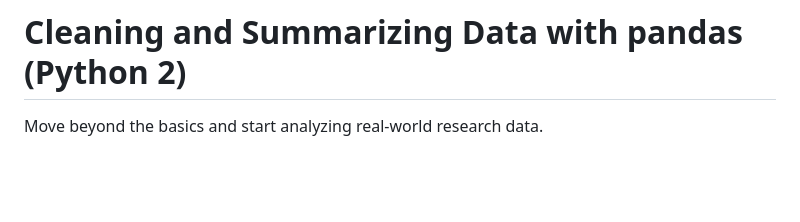
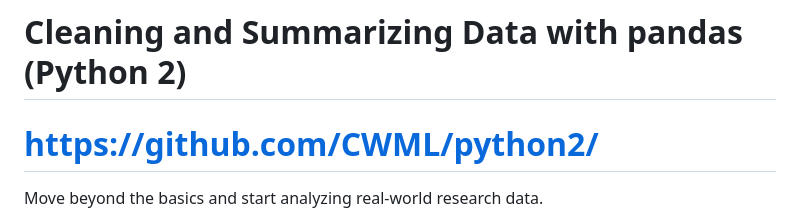
Before and after one commit to CWML/python2, a Markdown page: README.md, the part around the change. GitHub-like rendering; blank space fills up the shorter version.

Commit message:
Update README with GitHub link for workshop

```diff
--- a/README.md
+++ b/README.md
@@ -1,5 +1,5 @@
 # Cleaning and Summarizing Data with pandas (Python 2)
-
+# https://github.com/CWML/python2/
 Move beyond the basics and start analyzing real-world research data.
 
 This 2-hour, hands-on workshop is designed for researchers, students, and faculty who have a basic grasp of Python and are ready to tackle the "messy" side of data analysis. Transitioning from basic scripts & notebooks to a professional local development workflow, we will use Positron—the new data science IDE from the creators of RStudio—to manage a complete analysis pipeline.
```
